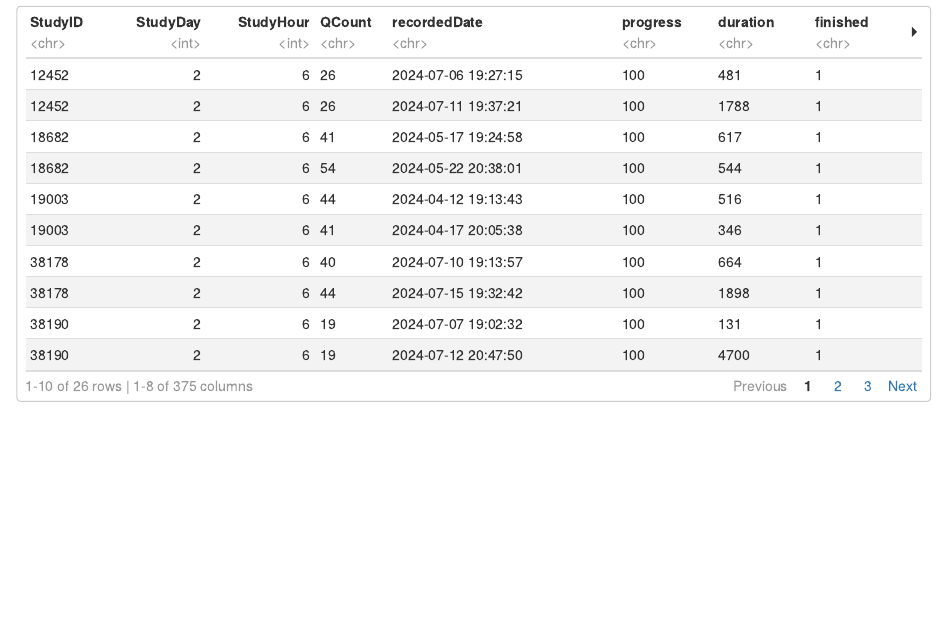
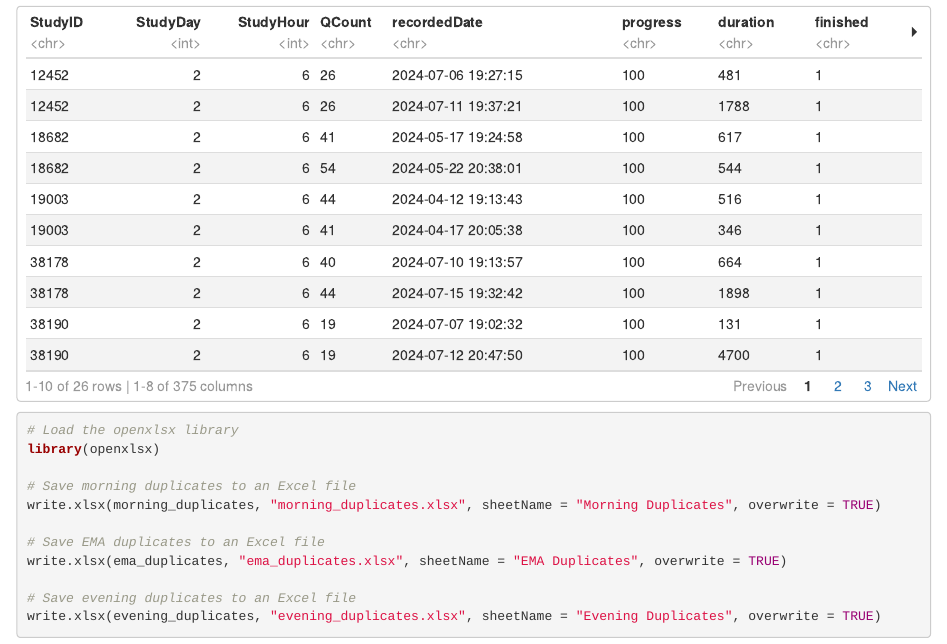
Before and after one commit to helloiamk/V-S-Data, an R Markdown document (V-S-EMA-Missing-.Rmd): the page in a window 1100 px wide, from 10350 px down. Rendered offline with R 4.5, knitr and Pandoc, with nearby package versions.

Commit message:
duplicates file

````diff
--- a/V-S-EMA-Missing-.Rmd
+++ b/V-S-EMA-Missing-.Rmd
@@ -315,3 +315,18 @@ evening_duplicates <- filtered_evening_survey %>%
 
 evening_duplicates
 ```
+
+```{r}
+# Load the openxlsx library
+library(openxlsx)
+
+# Save morning duplicates to an Excel file
+write.xlsx(morning_duplicates, "morning_duplicates.xlsx", sheetName = "Morning Duplicates", overwrite = TRUE)
+
+# Save EMA duplicates to an Excel file
+write.xlsx(ema_duplicates, "ema_duplicates.xlsx", sheetName = "EMA Duplicates", overwrite = TRUE)
+
+# Save evening duplicates to an Excel file
+write.xlsx(evening_duplicates, "evening_duplicates.xlsx", sheetName = "Evening Duplicates", overwrite = TRUE)
+
+```
````
